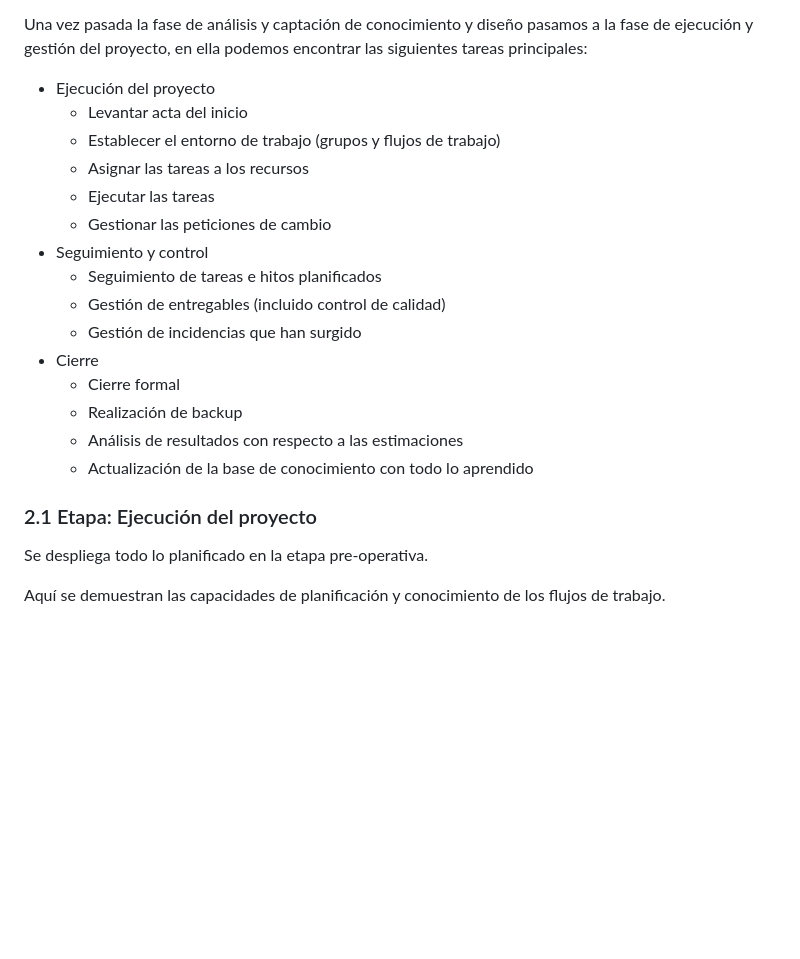
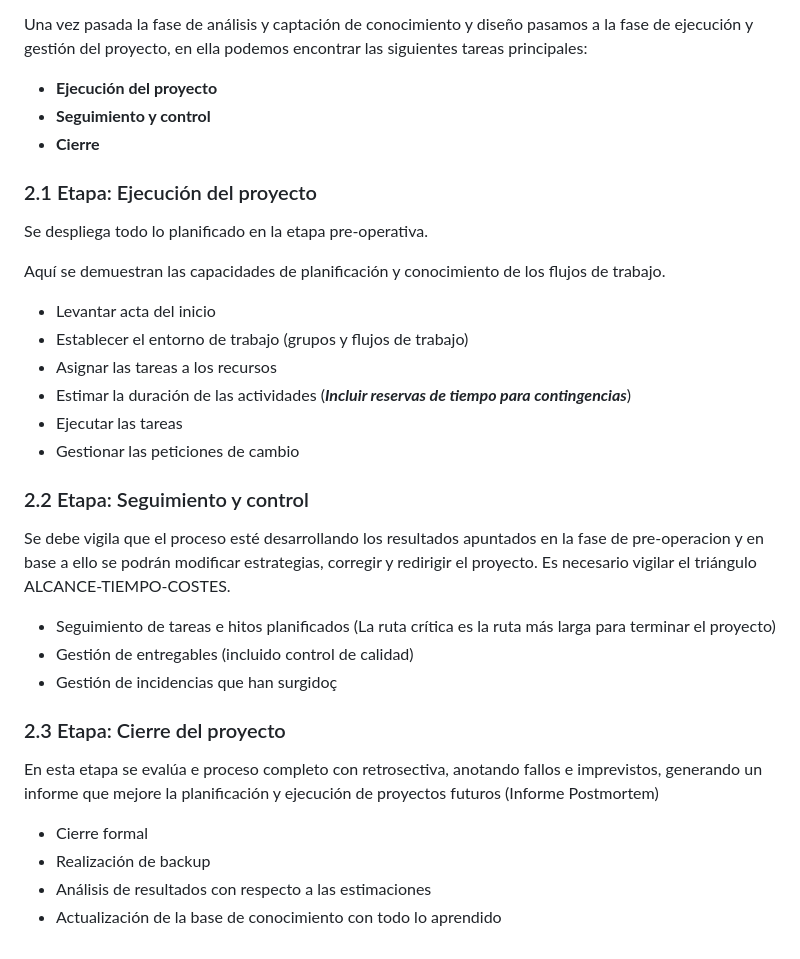
Before and after one commit to 13sauca13/PRG, a Markdown page: MF5.1 Ingenieria software/Apuntes.md, the part around the change. Rendered like a GitHub page; blank space fills up the shorter version.

```diff
--- a/MF5.1 Ingenieria software/Apuntes.md
+++ b/MF5.1 Ingenieria software/Apuntes.md
@@ -51,23 +51,30 @@ Hay que tener calramente definidos los aspectos del proyecto y documentar, los p
 Para gestionar el proyecto hay que conocer los frameworks y elegir la mejor metodología.
 
 Una vez pasada la fase de análisis y captación de conocimiento y diseño pasamos a la fase de ejecución y gestión del proyecto, en ella podemos encontrar las siguientes tareas principales:
-+ Ejecución del proyecto
-  + Levantar acta del inicio
-  + Establecer el entorno de trabajo (grupos y flujos de trabajo)
-  + Asignar las tareas a los recursos
-  + Ejecutar las tareas
-  + Gestionar las peticiones de cambio
-+ Seguimiento y control
-  + Seguimiento de tareas e hitos planificados
-  + Gestión de entregables (incluido control de calidad)
-  + Gestión de incidencias que han surgido
-+ Cierre
-  + Cierre formal
-  + Realización de backup
-  + Análisis de resultados con respecto a las estimaciones
-  + Actualización de la base de conocimiento con todo lo aprendido
++ **Ejecución del proyecto**
++ **Seguimiento y control**
++ **Cierre**
 
 ### 2.1 Etapa: Ejecución del proyecto
 Se despliega todo lo planificado en la etapa pre-operativa.
 
 Aquí se demuestran las capacidades de planificación y conocimiento de los flujos de trabajo.
++ Levantar acta del inicio
++ Establecer el entorno de trabajo (grupos y flujos de trabajo)
++ Asignar las tareas a los recursos
++ Estimar la duración de las actividades (***Incluir reservas de tiempo para contingencias***)
++ Ejecutar las tareas
++ Gestionar las peticiones de cambio
+
+### 2.2 Etapa: Seguimiento y control
+Se debe vigila que el proceso esté desarrollando los resultados apuntados en la fase de pre-operacion y en base a ello se podrán modificar estrategias, corregir y redirigir el proyecto. Es necesario vigilar el triángulo ALCANCE-TIEMPO-COSTES.
++ Seguimiento de tareas e hitos planificados (La ruta crítica es la ruta más larga para terminar el proyecto)
++ Gestión de entregables (incluido control de calidad)
++ Gestión de incidencias que han surgidoç
+
+### 2.3 Etapa: Cierre del proyecto
+En esta etapa se evalúa e proceso completo con retrosectiva, anotando fallos e imprevistos, generando un informe que mejore la planificación y ejecución de proyectos futuros (Informe Postmortem)
++ Cierre formal
++ Realización de backup
++ Análisis de resultados con respecto a las estimaciones
++ Actualización de la base de conocimiento con todo lo aprendido
```
